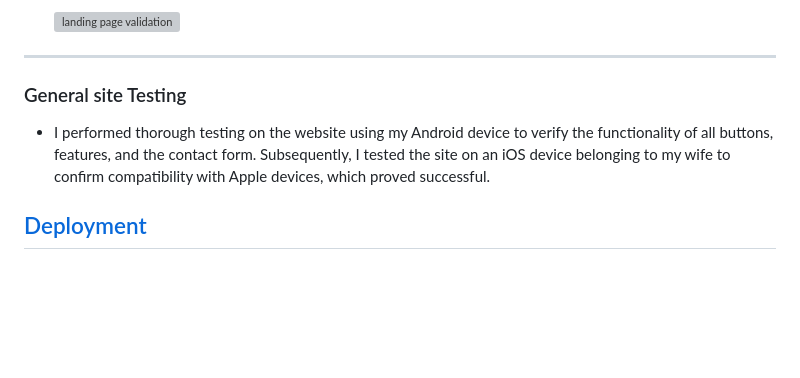
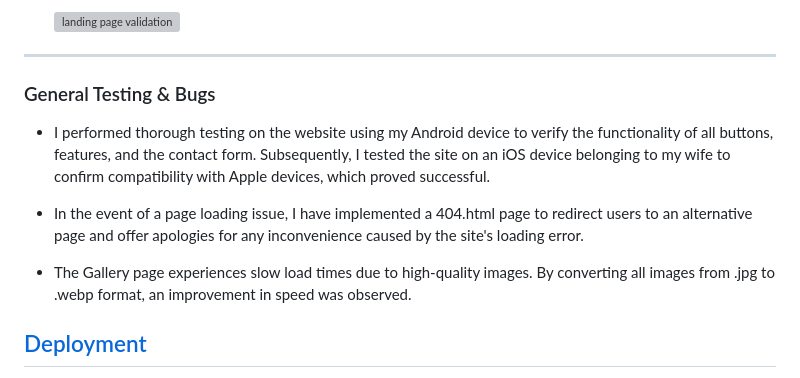
Before and after one commit to KrisCanCrypto/Fairyland-Cottage, a Markdown page: README.md, the part around the change. Rendered like a GitHub page; blank space fills up the shorter version; grey boxes are pictures that could not be loaded.

Commit message:
docs: add general testing section README

```diff
--- a/README.md
+++ b/README.md
@@ -332,9 +332,13 @@ In order to optimize user experience, I have limited the display to a maximum of
 
 <hr>
 
-### General site Testing
+### General Testing & Bugs
 
 - I performed thorough testing on the website using my Android device to verify the functionality of all buttons, features, and the contact form. Subsequently, I tested the site on an iOS device belonging to my wife to confirm compatibility with Apple devices, which proved successful.
+
+- In the event of a page loading issue, I have implemented a 404.html page to redirect users to an alternative page and offer apologies for any inconvenience caused by the site's loading error.
+
+- The Gallery page experiences slow load times due to high-quality images. By converting all images from .jpg to .webp format, an improvement in speed was observed.
 
 ## [Deployment](#deployment)
 
```
